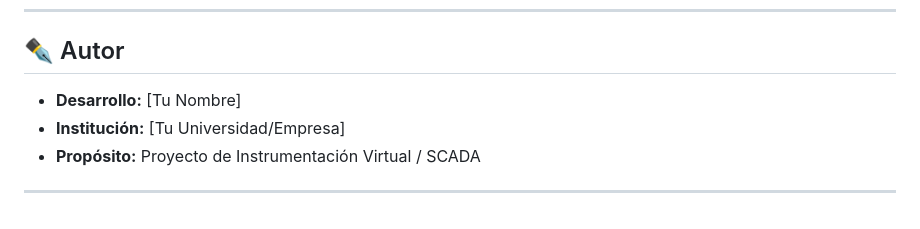
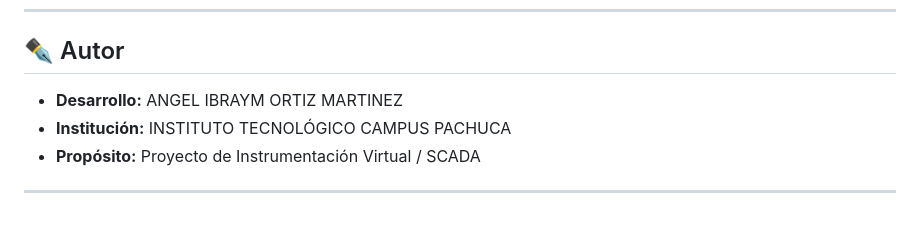
Before and after one commit to ibraymortizmartinez/IronMonitor, a Markdown page: README.md, the part around the change. Rendered like a GitHub page.

Commit message:
IronMonitor, correccion del README

```diff
--- a/README.md
+++ b/README.md
@@ -88,8 +88,8 @@ El sistema requiere un endpoint llamado `logs`. El esquema de datos debe ser el
 ---
 
 ## ✒️ Autor
-* **Desarrollo:** [Tu Nombre]
-* **Institución:** [Tu Universidad/Empresa]
+* **Desarrollo:** ANGEL IBRAYM ORTIZ MARTINEZ
+* **Institución:** INSTITUTO TECNOLÓGICO CAMPUS PACHUCA
 * **Propósito:** Proyecto de Instrumentación Virtual / SCADA
 
 ---
```
